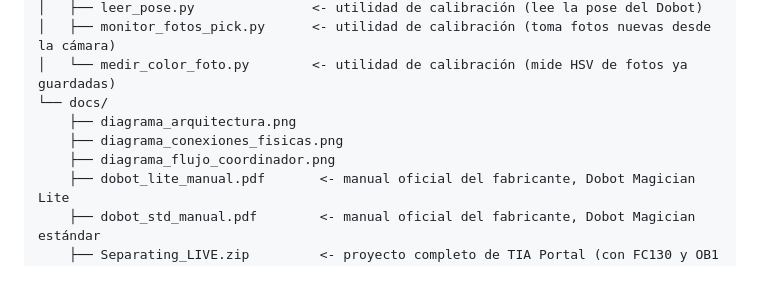
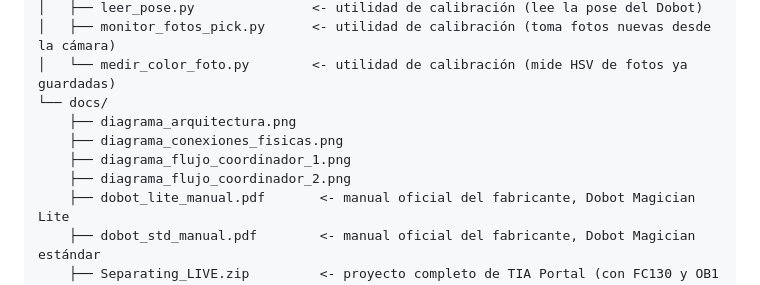
Before and after one commit to DiegoReyes29/dobot-plc-readaptacion, a Markdown page: README.md, the part around the change. Drawn GitHub-style.

Commit message:
Actualizar diagrama de flujo del coordinador con evaluacion por vision y bifurcacion de descarte
El diagrama anterior (docs/diagrama_flujo_coordinador.png) no reflejaba la
evaluacion por vision de cada pieza ni la bifurcacion entre la ruta de
colocacion y la ruta de descarte, ambas presentes en src/coordinador.py.
Se reemplaza por dos imagenes (parte 1 y parte 2) que replican el flujo
real del codigo paso a paso, con conectores A (retornos de ciclo) y B
(continuacion entre paginas).

Co-Authored-By: Claude Sonnet 5 <noreply@anthropic.com>
Claude-Session: https://claude.ai/code/session_01JXeXRyURoV9KwGsySeNGWi

```diff
--- a/README.md
+++ b/README.md
@@ -475,7 +475,8 @@ análisis de por qué el mecanismo neumático no detecta este tipo de defecto mi
 └── docs/
     ├── diagrama_arquitectura.png
     ├── diagrama_conexiones_fisicas.png
-    ├── diagrama_flujo_coordinador.png
+    ├── diagrama_flujo_coordinador_1.png
+    ├── diagrama_flujo_coordinador_2.png
     ├── dobot_lite_manual.pdf       <- manual oficial del fabricante, Dobot Magician Lite
     ├── dobot_std_manual.pdf        <- manual oficial del fabricante, Dobot Magician estándar
     ├── Separating_LIVE.zip         <- proyecto completo de TIA Portal (con FC130 y OB1 ya incluidos)
```
Also changed, not shown: docs/diagrama_flujo_coordinador.png (deleted), docs/diagrama_flujo_coordinador_1.png (added), docs/diagrama_flujo_coordinador_2.png (added).
